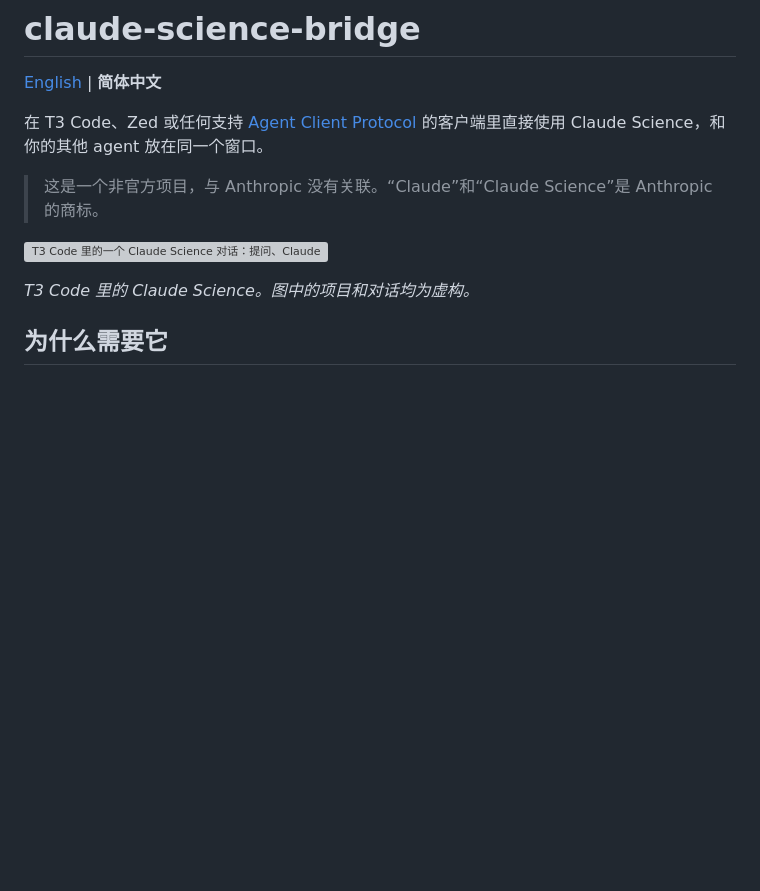
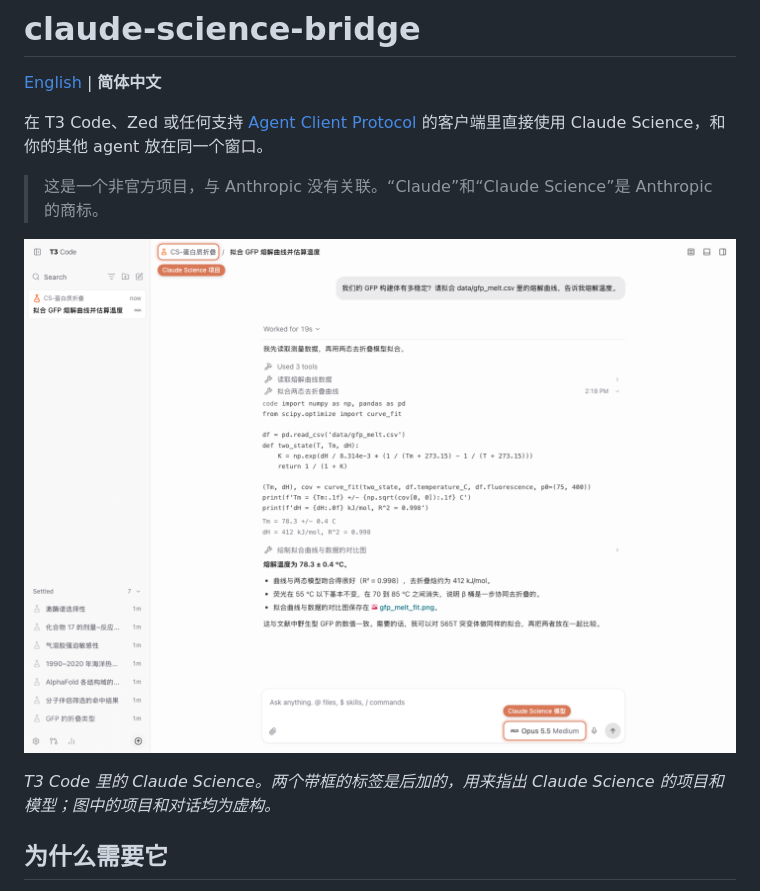
Before and after one commit to Seauagain/claude-science-bridge, a Markdown page: README.zh-CN.md, the part around the change. Rendered like a GitHub page; pictures changed too: docs/images/demo.zh-CN.png (added); blank space fills up the shorter version; grey boxes are pictures that could not be loaded.

```diff
--- a/README.zh-CN.md
+++ b/README.zh-CN.md
@@ -6,9 +6,9 @@
 
 > 这是一个非官方项目，与 Anthropic 没有关联。“Claude”和“Claude Science”是 Anthropic 的商标。
 
-![T3 Code 里的一个 Claude Science 对话：提问、Claude Science 用到的工具和其中一个工具运行的代码，以及回答](./docs/images/demo.png)
+![T3 Code 里的一个 Claude Science 对话：提问、Claude Science 用到的工具和其中一个工具运行的代码，以及回答](./docs/images/demo.zh-CN.png)
 
-_T3 Code 里的 Claude Science。图中的项目和对话均为虚构。_
+_T3 Code 里的 Claude Science。两个带框的标签是后加的，用来指出 Claude Science 的项目和模型；图中的项目和对话均为虚构。_
 
 ## 为什么需要它
 
```
Also changed, not shown: README.md (+2 -1 lines), 1 other file.
